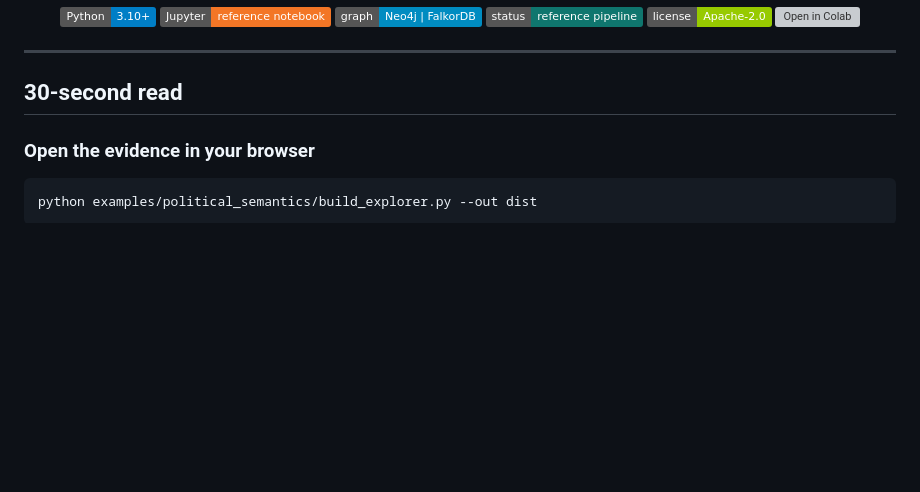
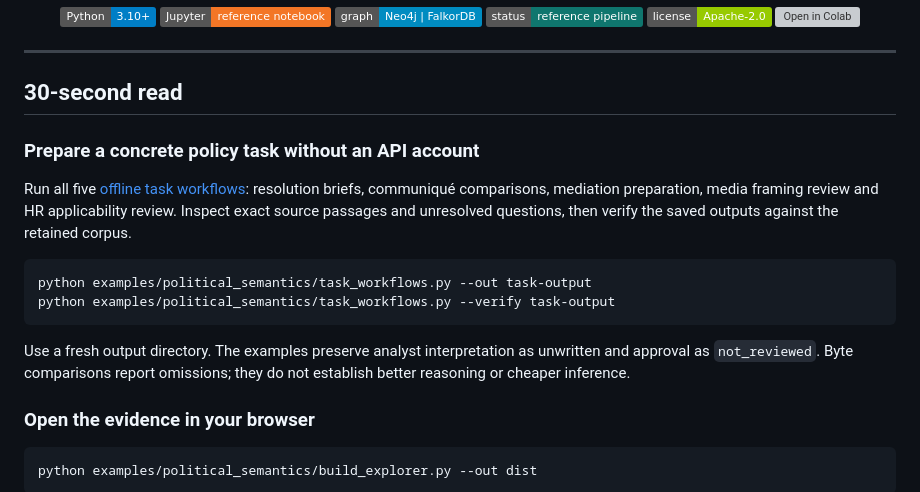
Before and after one commit to sargonxg/TACITUS-Knowledge-Pipeline-open, a Markdown page: README.md, the part around the change. Drawn GitHub-style; badges without logos; blank space fills up the shorter version; grey boxes are pictures that could not be loaded.

Commit message:
Document no-key policy workflows and precise verification limits

````diff
--- a/README.md
+++ b/README.md
@@ -25,6 +25,22 @@
 ---
 
 ## 30-second read
+
+### Prepare a concrete policy task without an API account
+
+Run all five [offline task workflows](docs/POLITICAL_TASK_WORKFLOWS.md): resolution
+briefs, communiqué comparisons, mediation preparation, media framing review and
+HR applicability review. Inspect exact source passages and unresolved questions,
+then verify the saved outputs against the retained corpus.
+
+```sh
+python examples/political_semantics/task_workflows.py --out task-output
+python examples/political_semantics/task_workflows.py --verify task-output
+```
+
+Use a fresh output directory. The examples preserve analyst interpretation as
+unwritten and approval as `not_reviewed`. Byte comparisons report omissions;
+they do not establish better reasoning or cheaper inference.
 
 ### Open the evidence in your browser
 
````
Also changed, not shown: docs/POLITICAL_TASK_WORKFLOWS.md (added, +71 -0 lines).
